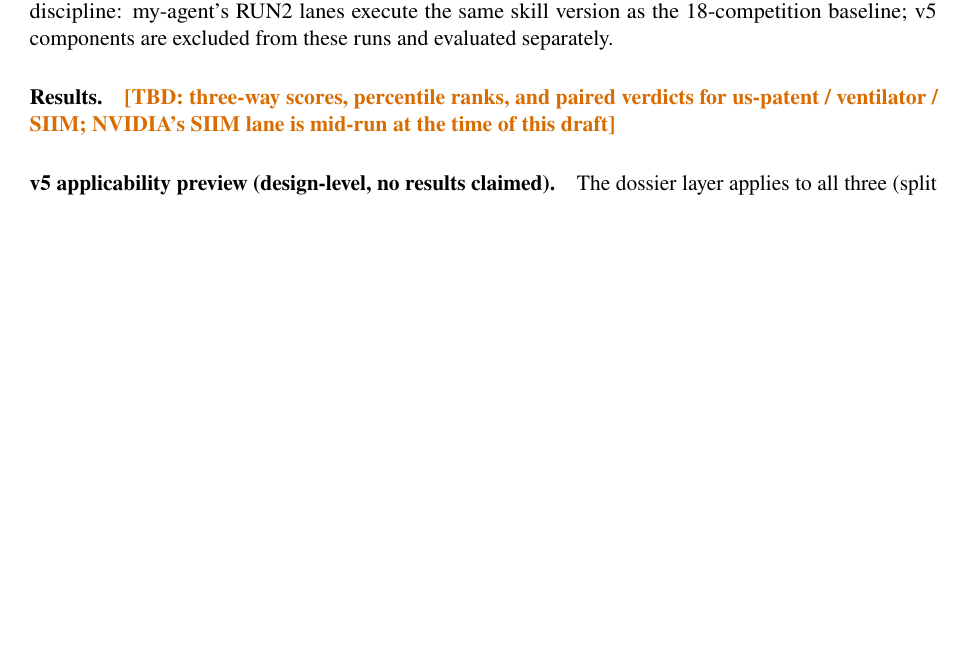
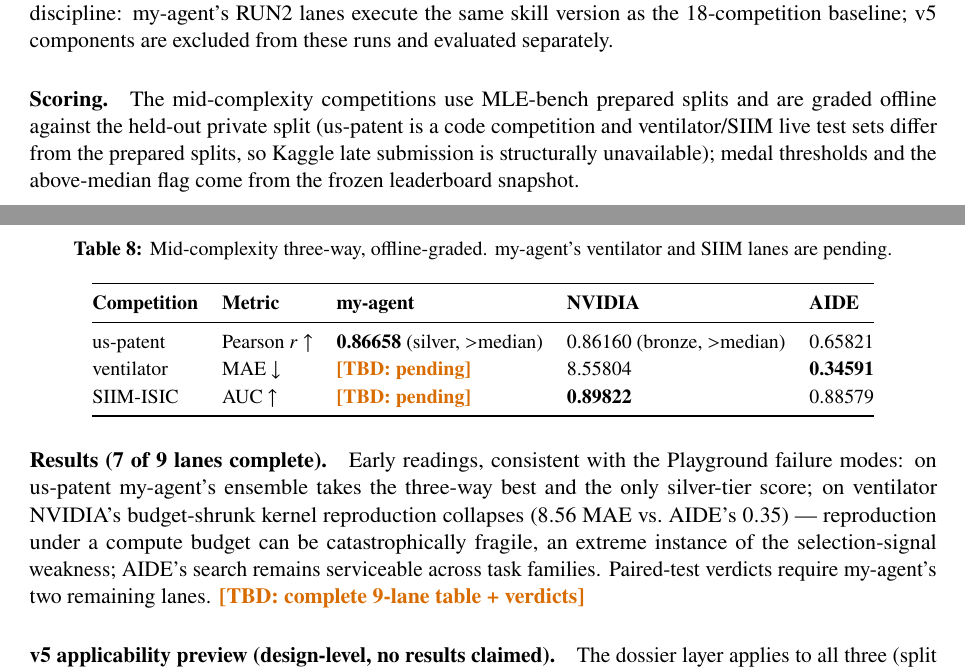
Before and after one commit to 930731haohao-afk/kaggle-agent, a LaTeX document (docs/REPORT_v2_PROJECTION.tex): part of page 11 of 21 before the commit and two parts of pages 11 and 12 of 21 after it, the two joined at a grey line, cut so that both start at the same text, the shorter picture padded with empty space. Compiled offline with pdfLaTeX.

Commit message:
Projection report: fill RUN2 offline-graded results (7/9 lanes)
Co-Authored-By: Claude Fable 5 <noreply@anthropic.com>

```diff
--- a/docs/REPORT_v2_PROJECTION.tex
+++ b/docs/REPORT_v2_PROJECTION.tex
@@ -447,7 +447,24 @@
 
 \paragraph{Design.} The three agents re-run, each under its frozen method, on three competitions outside the tabular Playground family: us-patent-phrase-to-phrase-matching (NLP, text pairing), ventilator-pressure-prediction (physiological time series), and SIIM-ISIC melanoma (medical imaging) --- machine fully dedicated per lane, 4--8h budgets, same isolation protocol. This tests whether the Playground conclusions (ranking reversal, CV--LB decoupling, failure modes) extend beyond the task family they were measured on. Version discipline: my-agent's RUN2 lanes execute the same skill version as the 18-competition baseline; v5 components are excluded from these runs and evaluated separately.
 
-\paragraph{Results.} \TBD{three-way scores, percentile ranks, and paired verdicts for us-patent / ventilator / SIIM; NVIDIA's SIIM lane is mid-run at the time of this draft}
+\paragraph{Scoring.} The mid-complexity competitions use MLE-bench prepared splits and are graded offline against the held-out private split (us-patent is a code competition and ventilator/SIIM live test sets differ from the prepared splits, so Kaggle late submission is structurally unavailable); medal thresholds and the above-median flag come from the frozen leaderboard snapshot.
+
+\paragraph{Results (7 of 9 lanes complete).}
+\begin{table}[H]
+\centering\small
+\caption{Mid-complexity three-way, offline-graded. my-agent's ventilator and SIIM lanes are pending.}
+\begin{tabular}{@{}lllll@{}}
+\toprule
+\textbf{Competition} & \textbf{Metric} & \textbf{my-agent} & \textbf{NVIDIA} & \textbf{AIDE} \\
+\midrule
+us-patent & Pearson $r$ \up & \textbf{0.86658} (silver, $>$median) & 0.86160 (bronze, $>$median) & 0.65821 \\
+ventilator & MAE \dn & \TBD{pending} & 8.55804 & \textbf{0.34591} \\
+SIIM-ISIC & AUC \up & \TBD{pending} & \textbf{0.89822} & 0.88579 \\
+\bottomrule
+\end{tabular}
+\end{table}
+
+Early readings, consistent with the Playground failure modes: on us-patent my-agent's ensemble takes the three-way best and the only silver-tier score; on ventilator NVIDIA's budget-shrunk kernel reproduction collapses ($8.56$ MAE vs.\ AIDE's $0.35$) --- reproduction under a compute budget can be catastrophically fragile, an extreme instance of the selection-signal weakness; AIDE's search remains serviceable across task families. Paired-test verdicts require my-agent's two remaining lanes. \TBD{complete 9-lane table + verdicts}
 
 \paragraph{v5 applicability preview (design-level, no results claimed).} The dossier layer applies to all three (split policy: GroupKFold by anchor for us-patent, by breath for ventilator); the data layer applies strongly to SIIM (prior-competition image archives --- outside the current whitelist, a planned source-class extension), moderately to us-patent (CPC code-to-title public text join), and deliberately not to ventilator (no join keys --- a natural specificity probe).
 
```
